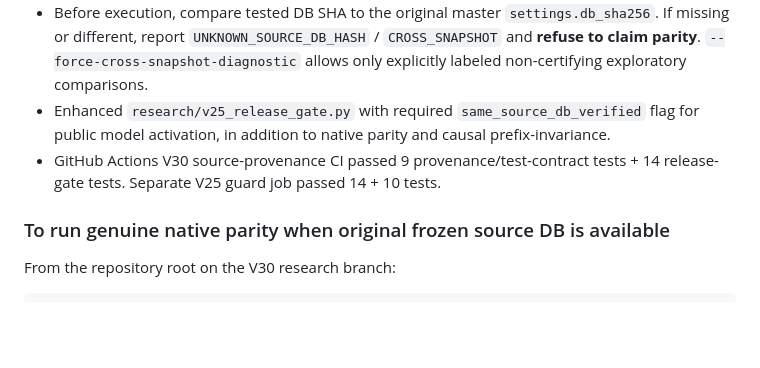
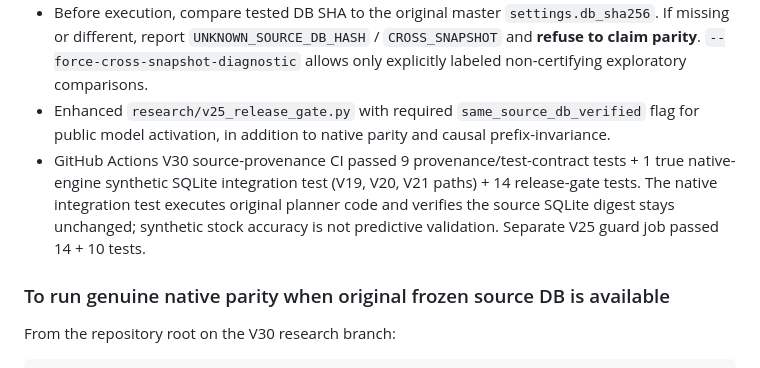
Before and after one commit to fungjkTorn/torn-fren, a Markdown page: research/v30_native_parity_provenance_checkpoint_2026-10-08.md, the part around the change. Rendered like a GitHub page; blank space fills up the shorter version.

Commit message:
docs(v30): record passing original-engine synthetic read-only integration test

```diff
--- a/research/v30_native_parity_provenance_checkpoint_2026-10-08.md
+++ b/research/v30_native_parity_provenance_checkpoint_2026-10-08.md
@@ -32,7 +32,7 @@ Original model snapshot counts also differ materially from the later DB. Example
 - New `research/v30_native_parity_probe.py` calls **original versioned planner code**, never the V28 research port. It validates original result schema, uses original V18.1/V19 engine family, original frozen config, original historical simulation rules, deterministic label-blind sample starts, complete denominator and strictly read-only SQLite.
 - Before execution, compare tested DB SHA to the original master `settings.db_sha256`. If missing or different, report `UNKNOWN_SOURCE_DB_HASH` / `CROSS_SNAPSHOT` and **refuse to claim parity**. `--force-cross-snapshot-diagnostic` allows only explicitly labeled non-certifying exploratory comparisons.
 - Enhanced `research/v25_release_gate.py` with required `same_source_db_verified` flag for public model activation, in addition to native parity and causal prefix-invariance.
-- GitHub Actions V30 source-provenance CI passed 9 provenance/test-contract tests + 14 release-gate tests. Separate V25 guard job passed 14 + 10 tests.
+- GitHub Actions V30 source-provenance CI passed 9 provenance/test-contract tests + 1 true native-engine synthetic SQLite integration test (V19, V20, V21 paths) + 14 release-gate tests. The native integration test executes original planner code and verifies the source SQLite digest stays unchanged; synthetic stock accuracy is not predictive validation. Separate V25 guard job passed 14 + 10 tests.
 
 ### To run genuine native parity when original frozen source DB is available
 
```
